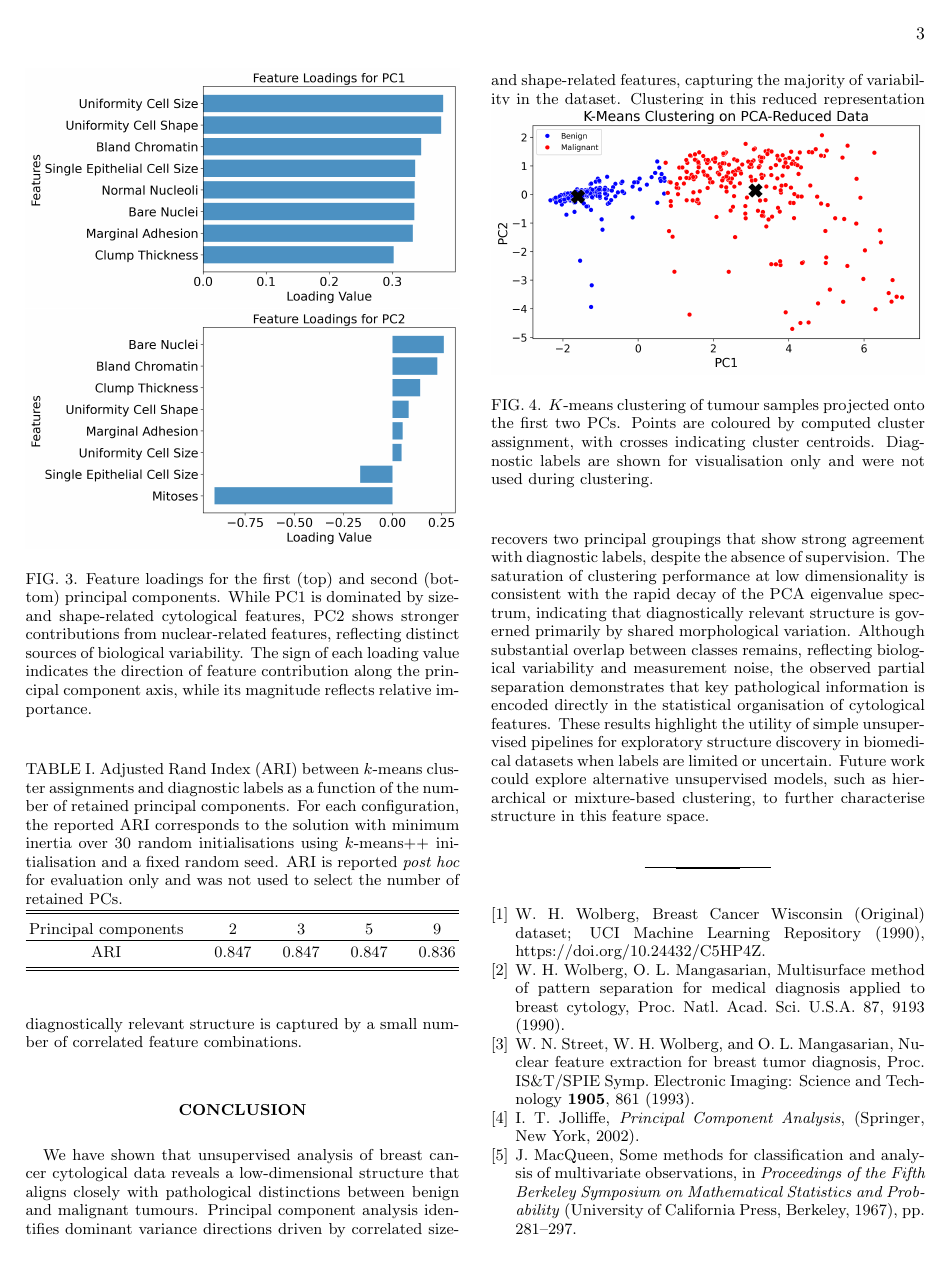
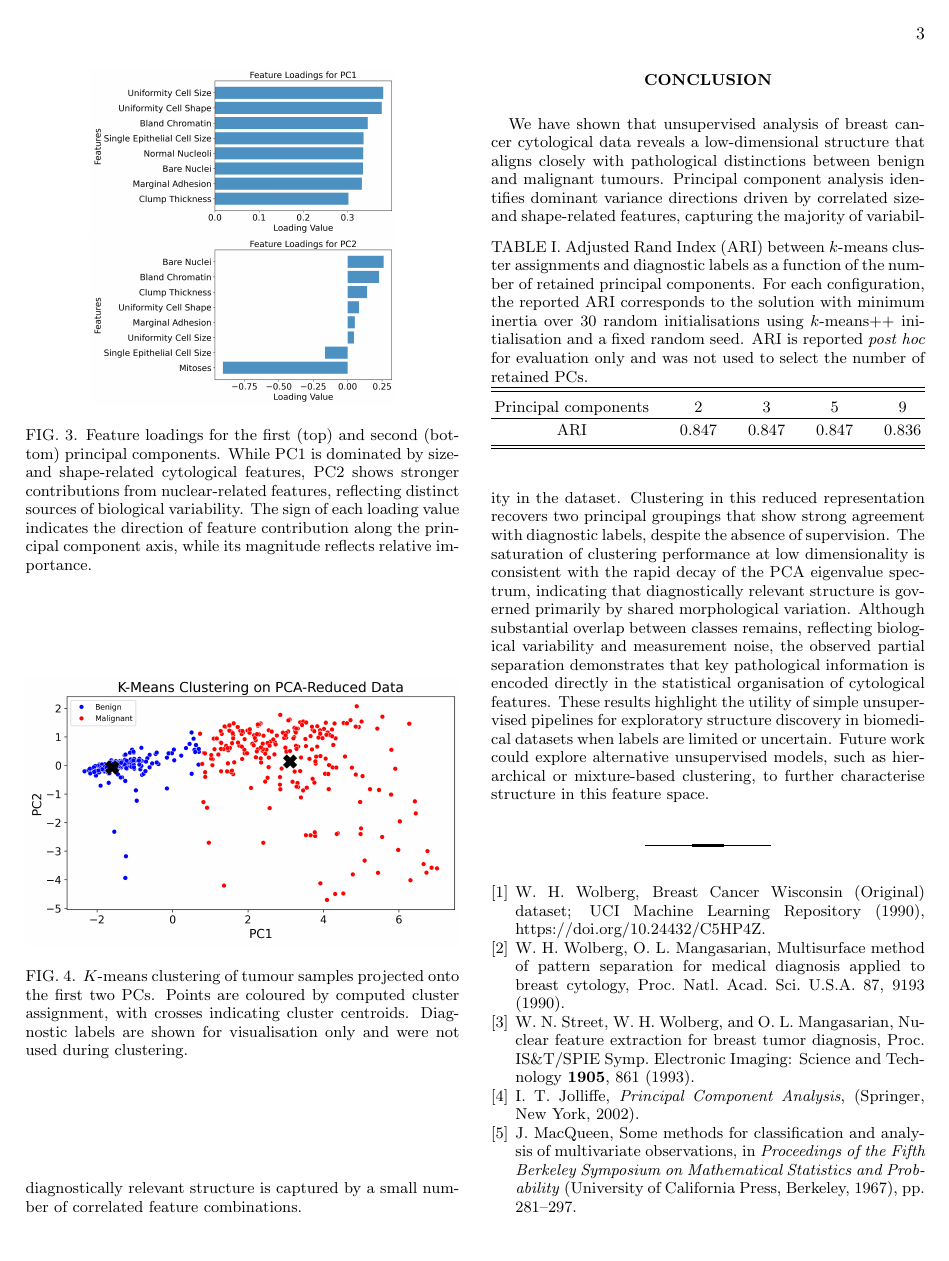
Before and after one commit to BobRice1/UL-Breast-Cancer-Project, a LaTeX paper (Paper/paper.tex): page 3 of 3. Compiled offline with pdfLaTeX.

Commit message:
paper changes

```diff
--- a/Paper/paper.tex
+++ b/Paper/paper.tex
@@ -97,9 +92,9 @@ Projection of tumour samples onto the first two principal components reveals par
 Although clustering achieves strong agreement, substantial overlap remains, particularly for samples near the decision boundary. Misclassified tumours predominantly exhibit intermediate morphological characteristics, suggesting intrinsic biological ambiguity and measurement noise rather than algorithmic failure. Clustering performance remains high across PCA representations of varying dimensionality, with adjusted Rand indices ranging from 0.83 to 0.86 (Table~\ref{tab:ari}). Strong agreement is already achieved using only the first two principal components, with only modest and non-monotonic variation upon inclusion of additional dimensions, indicating that diagnostically relevant structure is captured by a small number of correlated feature combinations.
 \begin{figure}[t]
 \centering
-\includegraphics[width=1.0\linewidth]{pca_loadings_pc1.png}
+\includegraphics[width=0.7\linewidth]{pca_loadings_pc1.png}
 \hfill
-\includegraphics[width=1.0\linewidth]{pca_loadings_pc2.png}
+\includegraphics[width=0.7\linewidth]{pca_loadings_pc2.png}
 \caption{Feature loadings for the first (top) and second (bottom) principal components. While PC1 is dominated by size- and shape-related cytological features, PC2 shows stronger contributions from nuclear-related features, reflecting distinct sources of biological variability. The sign of each loading value indicates the direction of feature contribution along the principal component axis, while its magnitude reflects relative importance.}
 \label{fig:loadings}
 \end{figure}
```
Also changed, not shown: Paper/paper.pdf, Paper/paper.tex (9 more changed lines), 2 other files.
